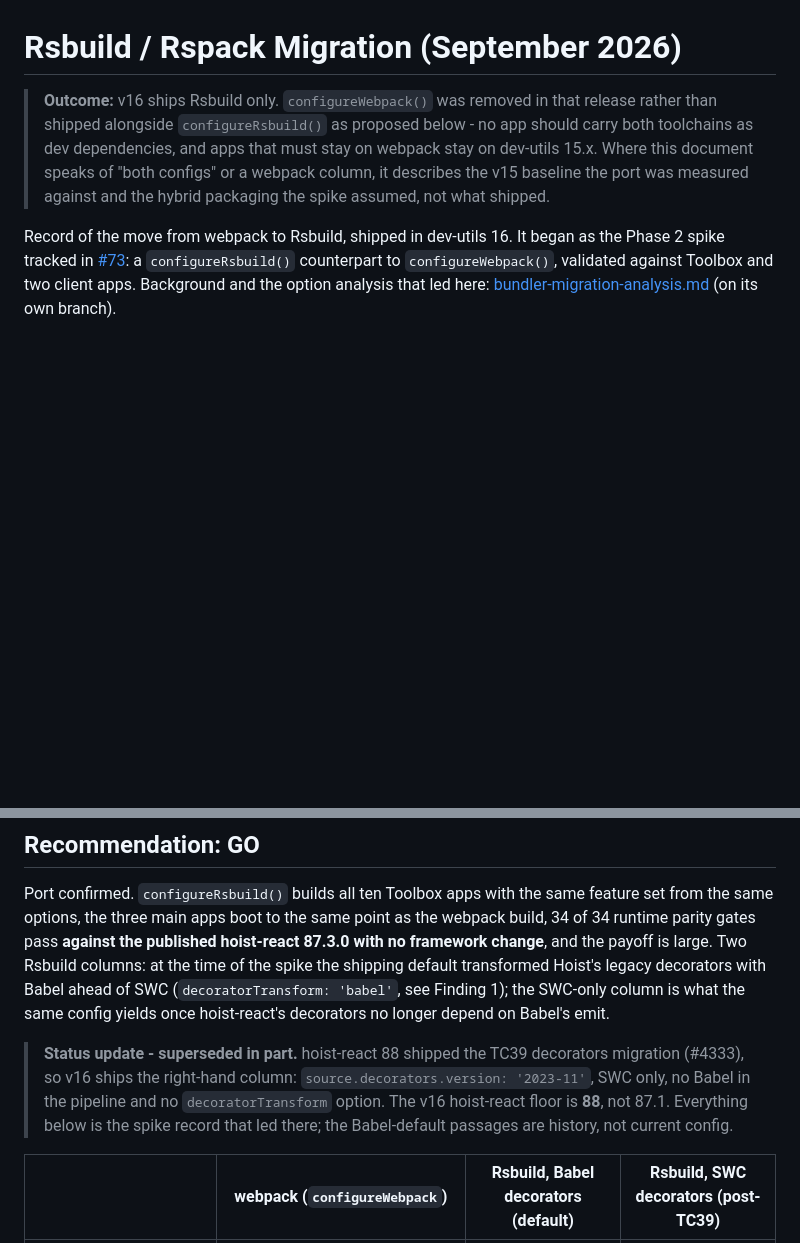
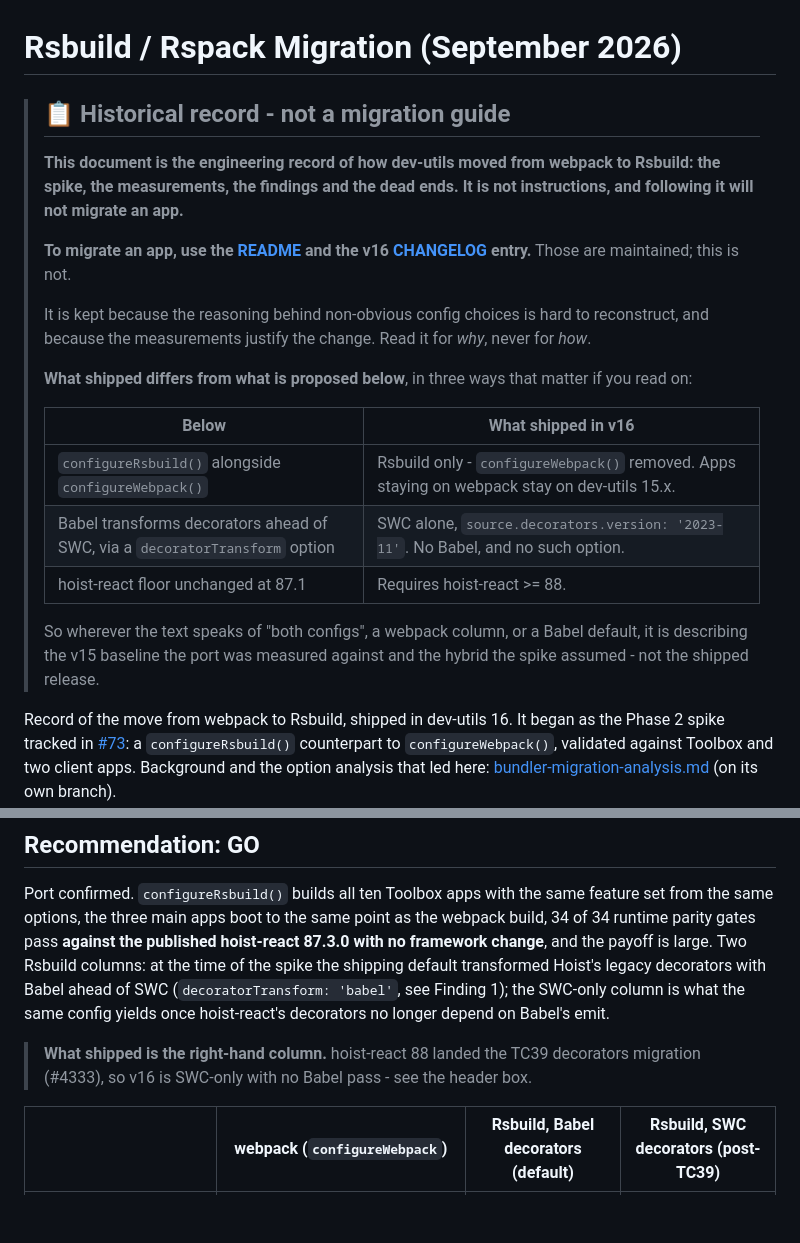
Before and after one commit to xh/hoist-dev-utils, a Markdown page: docs/rsbuild-migration.md, 2 parts joined by grey strips. GitHub-like rendering; blank space fills up the shorter version.

Commit message:
docs: mark rsbuild-migration.md as a historical record, not a guide
The document reads like a migration guide - a title with "Migration" in it, a config walkthrough, a findings list - but it is the spike record, and parts of it describe a design that never shipped. Someone arriving at it cold could follow it into a hybrid webpack/Rsbuild setup with a Babel decorator pass and a hoist-react 87.1 floor, none of which is v16.

Added a header box that says so before anything else: what the document is, that the README and CHANGELOG are the maintained path for actually migrating, and a table of the three places the shipped release diverges from the text below.

Folded the two notes that were doing this piecemeal into it - the "Outcome" note under the title and the decorator status note above the measurement table, the latter reduced to a pointer.

```diff
--- a/docs/rsbuild-migration.md
+++ b/docs/rsbuild-migration.md
@@ -1,10 +1,28 @@
 # Rsbuild / Rspack Migration (September 2026)
 
-> **Outcome:** v16 ships Rsbuild only. `configureWebpack()` was removed in that release rather than
-> shipped alongside `configureRsbuild()` as proposed below - no app should carry both toolchains as
-> dev dependencies, and apps that must stay on webpack stay on dev-utils 15.x. Where this document
-> speaks of "both configs" or a webpack column, it describes the v15 baseline the port was measured
-> against and the hybrid packaging the spike assumed, not what shipped.
+> ## 📋 Historical record - not a migration guide
+>
+> **This document is the engineering record of how dev-utils moved from webpack to Rsbuild: the
+> spike, the measurements, the findings and the dead ends. It is not instructions, and following it
+> will not migrate an app.**
+>
+> **To migrate an app, use the [README](../README.md) and the v16
+> [CHANGELOG](../CHANGELOG.md) entry.** Those are maintained; this is not.
+>
+> It is kept because the reasoning behind non-obvious config choices is hard to reconstruct, and
+> because the measurements justify the change. Read it for *why*, never for *how*.
+>
+> **What shipped differs from what is proposed below**, in three ways that matter if you read on:
+>
+> | Below | What shipped in v16 |
+> |---|---|
+> | `configureRsbuild()` alongside `configureWebpack()` | Rsbuild only - `configureWebpack()` removed. Apps staying on webpack stay on dev-utils 15.x. |
+> | Babel transforms decorators ahead of SWC, via a `decoratorTransform` option | SWC alone, `source.decorators.version: '2023-11'`. No Babel, and no such option. |
+> | hoist-react floor unchanged at 87.1 | Requires hoist-react >= 88. |
+>
+> So wherever the text speaks of "both configs", a webpack column, or a Babel default, it is
+> describing the v15 baseline the port was measured against and the hybrid the spike assumed - not
+> the shipped release.
 
 Record of the move from webpack to Rsbuild, shipped in dev-utils 16. It began as the Phase 2 spike
 tracked in [#73](https://github.com/xh/hoist-dev-utils/issues/73): a `configureRsbuild()`
@@ -28,11 +46,8 @@ Hoist's legacy decorators with Babel ahead of SWC (`decoratorTransform: 'babel'`
 the SWC-only column is what the same config yields once hoist-react's decorators no longer depend
 on Babel's emit.
 
-> **Status update - superseded in part.** hoist-react 88 shipped the TC39 decorators migration
-> (#4333), so v16 ships the right-hand column: `source.decorators.version: '2023-11'`, SWC only,
-> no Babel in the pipeline and no `decoratorTransform` option. The v16 hoist-react floor is
-> **88**, not 87.1. Everything below is the spike record that led there; the Babel-default
-> passages are history, not current config.
+> **What shipped is the right-hand column.** hoist-react 88 landed the TC39 decorators migration
+> (#4333), so v16 is SWC-only with no Babel pass - see the header box.
 
 | | webpack (`configureWebpack`) | Rsbuild, Babel decorators (default) | Rsbuild, SWC decorators (post-TC39) |
 |---|---|---|---|
```
